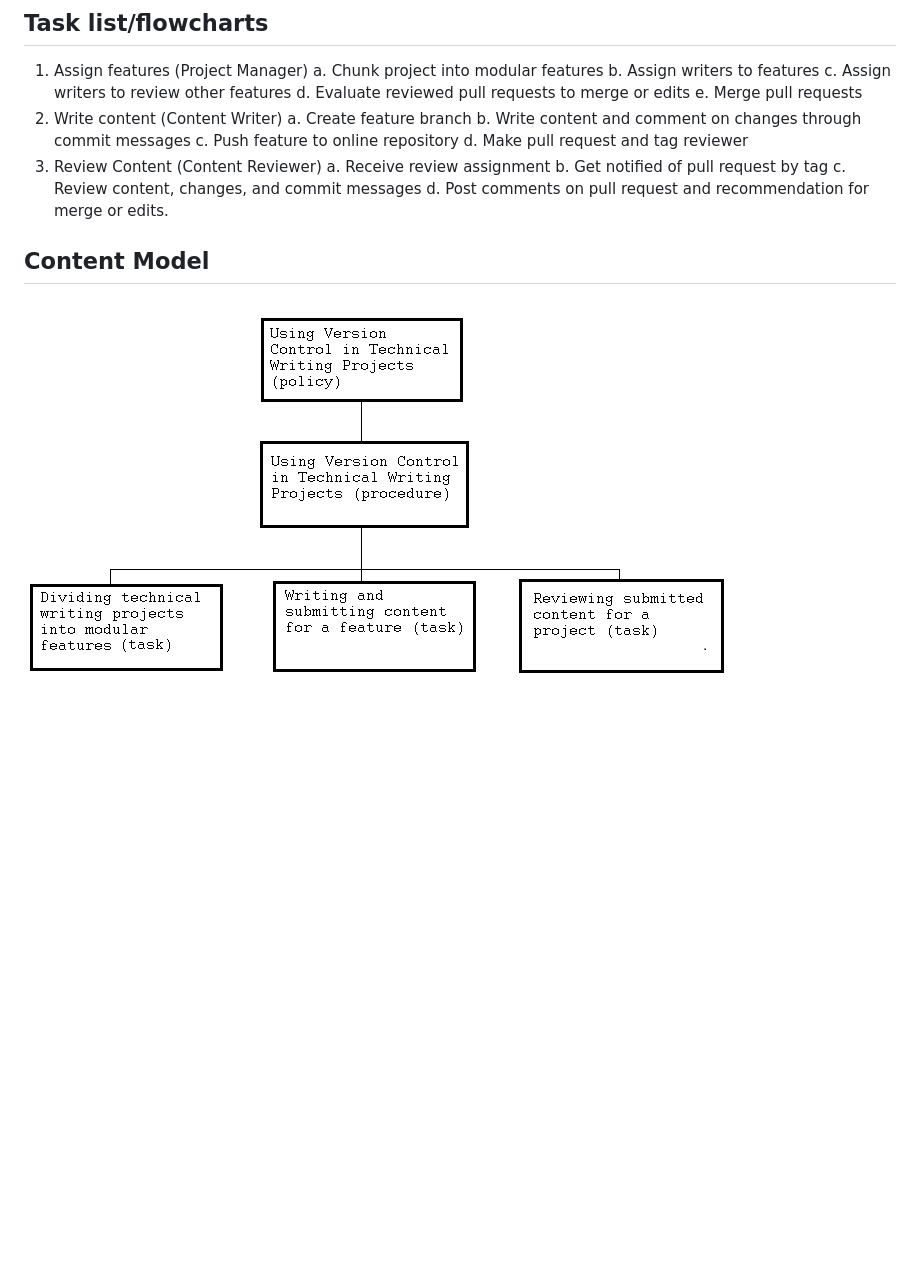
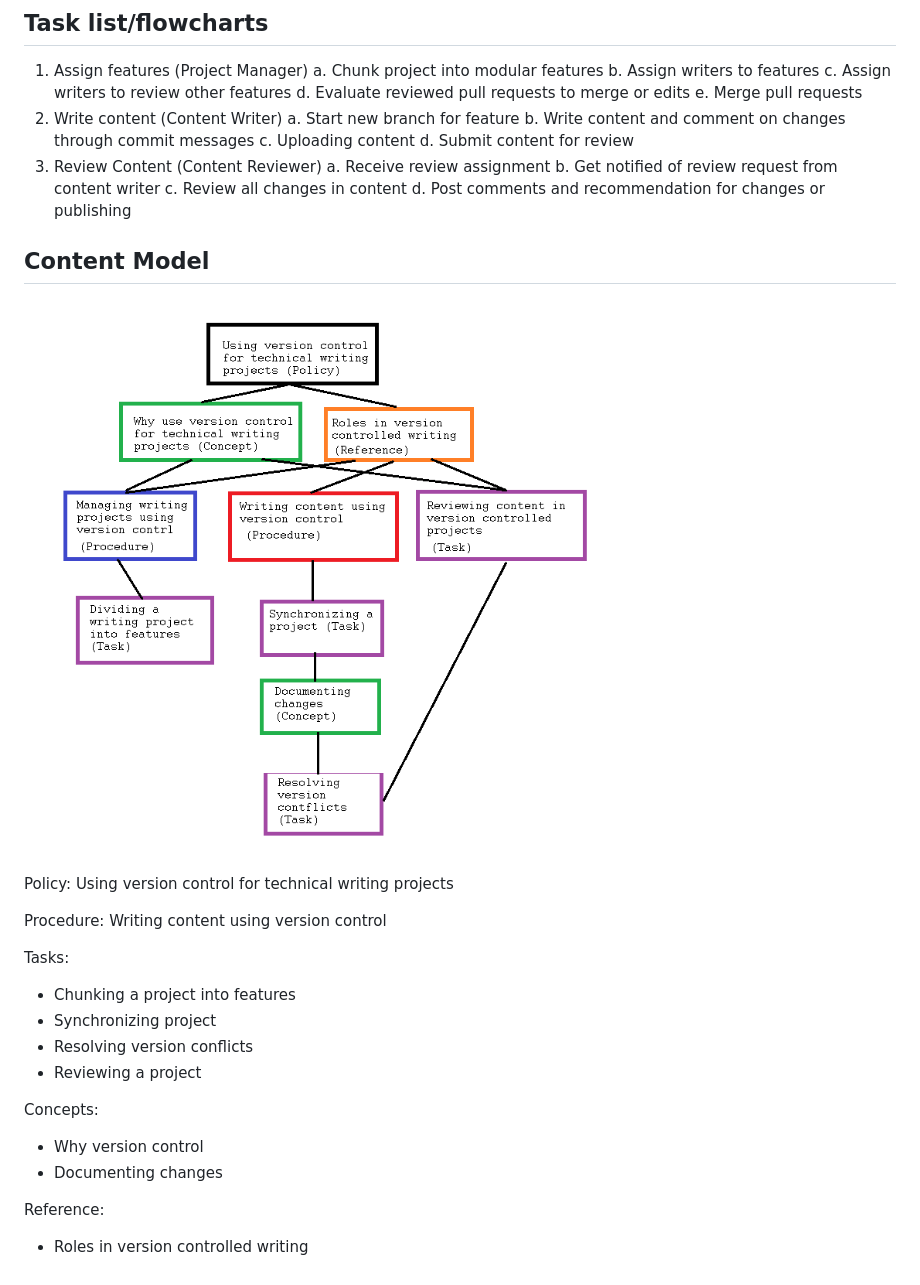
Before and after one commit to slinkous/techwritingportfolio, a Markdown page: versioncontrol/processinstructionplan.md, the part around the change. Rendered like a GitHub page; pictures changed too: versioncontrol/contentmodel2.png (added); blank space fills up the shorter version.

```diff
--- a/versioncontrol/processinstructionplan.md
+++ b/versioncontrol/processinstructionplan.md
@@ -60,16 +60,35 @@ Rebecca is technical writer experienced with Microsoft Word and some Adobe Suite
   d. Evaluate reviewed pull requests to merge or edits
   e. Merge pull requests
 2. Write content (Content Writer)
-  a. Create feature branch
+  a. Start new branch for feature
   b. Write content and comment on changes through commit messages
-  c. Push feature to online repository
-  d. Make pull request and tag reviewer
+  c. Uploading content
+  d. Submit content for review
 3. Review Content (Content Reviewer)
   a. Receive review assignment
-  b. Get notified of pull request by tag
-  c. Review content, changes, and commit messages
-  d. Post comments on pull request and recommendation for merge or edits.
+  b. Get notified of review request from content writer
+  c. Review all changes in content
+  d. Post comments and recommendation for changes or publishing
 
 ## Content Model
 
-![version control content model](contentmodel.png)
+![version control content model](contentmodel2.png)
+
+Policy: Using version control for technical writing projects
+
+Procedure: Writing content using version control
+
+Tasks:
+- Chunking a project into features
+- Synchronizing project
+- Resolving version conflicts
+- Reviewing a project
+
+
+
+Concepts:
+- Why version control
+- Documenting changes
+
+Reference:
+- Roles in version controlled writing
```
Also changed, not shown: notes/module3.md (+29 -0 lines).
